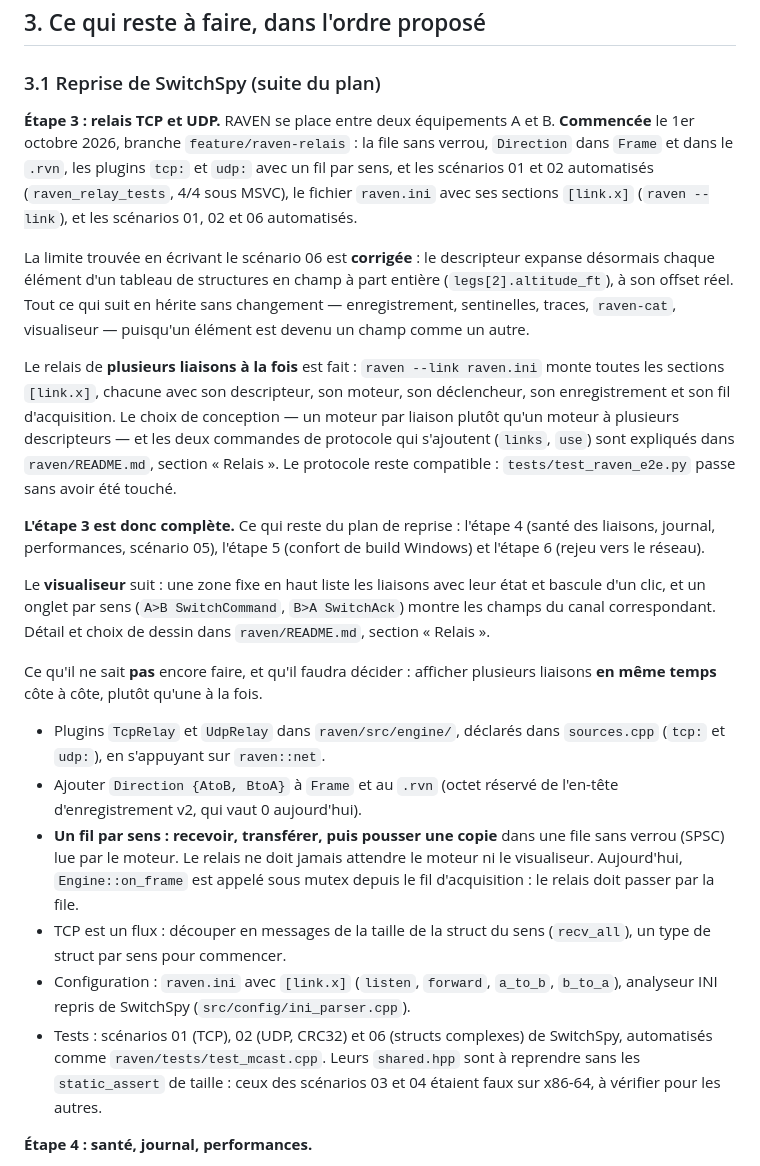
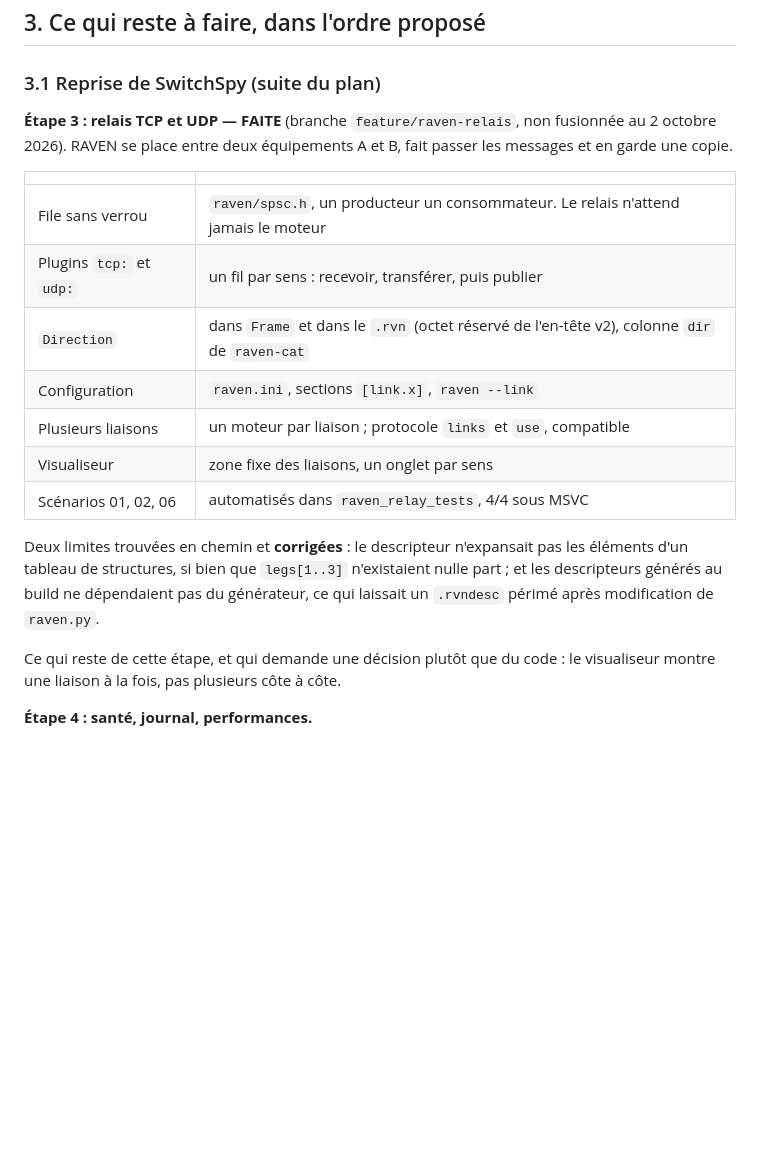
Before and after one commit to benhizia/scry, a Markdown page: docs/PASSATION.md, the part around the change. Rendered like a GitHub page; blank space fills up the shorter version.

Commit message:
docs: l'etape 3 est faite, la passation le disait encore a faire
La section 3.1 gardait la liste des taches de l'etape 3 sous un paragraphe qui
annoncait deja son achevement. Un lecteur pressé y aurait relu un plan au lieu
d'un bilan.

Co-Authored-By: Claude Opus 5 <noreply@anthropic.com>

```diff
--- a/docs/PASSATION.md
+++ b/docs/PASSATION.md
@@ -112,55 +112,28 @@ git worktree add ../switchspy origin/claude/describe-selected-011CUvmX5APbfMHaiM
 
 ### 3.1 Reprise de SwitchSpy (suite du plan)
 
-**Étape 3 : relais TCP et UDP.** RAVEN se place entre deux équipements A et B.
-**Commencée** le 1er octobre 2026, branche `feature/raven-relais` : la file
-sans verrou, `Direction` dans `Frame` et dans le `.rvn`, les plugins `tcp:` et
-`udp:` avec un fil par sens, et les scénarios 01 et 02 automatisés
-(`raven_relay_tests`, 4/4 sous MSVC), le fichier `raven.ini` avec ses sections
-`[link.x]` (`raven --link`), et les scénarios 01, 02 et 06 automatisés.
+**Étape 3 : relais TCP et UDP — FAITE** (branche `feature/raven-relais`, non
+fusionnée au 2 octobre 2026). RAVEN se place entre deux équipements A et B,
+fait passer les messages et en garde une copie.
 
-La limite trouvée en écrivant le scénario 06 est **corrigée** : le descripteur
-expanse désormais chaque élément d'un tableau de structures en champ à part
-entière (`legs[2].altitude_ft`), à son offset réel. Tout ce qui suit en
-hérite sans changement — enregistrement, sentinelles, traces, `raven-cat`,
-visualiseur — puisqu'un élément est devenu un champ comme un autre.
+| | |
+|---|---|
+| File sans verrou | `raven/spsc.h`, un producteur un consommateur. Le relais n'attend jamais le moteur |
+| Plugins `tcp:` et `udp:` | un fil par sens : recevoir, transférer, puis publier |
+| `Direction` | dans `Frame` et dans le `.rvn` (octet réservé de l'en-tête v2), colonne `dir` de `raven-cat` |
+| Configuration | `raven.ini`, sections `[link.x]`, `raven --link` |
+| Plusieurs liaisons | un moteur par liaison ; protocole `links` et `use`, compatible |
+| Visualiseur | zone fixe des liaisons, un onglet par sens |
+| Scénarios 01, 02, 06 | automatisés dans `raven_relay_tests`, 4/4 sous MSVC |
 
-Le relais de **plusieurs liaisons à la fois** est fait : `raven --link
-raven.ini` monte toutes les sections `[link.x]`, chacune avec son descripteur,
-son moteur, son déclencheur, son enregistrement et son fil d'acquisition. Le
-choix de conception — un moteur par liaison plutôt qu'un moteur à plusieurs
-descripteurs — et les deux commandes de protocole qui s'ajoutent (`links`,
-`use`) sont expliqués dans `raven/README.md`, section « Relais ». Le protocole
-reste compatible : `tests/test_raven_e2e.py` passe sans avoir été touché.
+Deux limites trouvées en chemin et **corrigées** : le descripteur n'expansait
+pas les éléments d'un tableau de structures, si bien que `legs[1..3]`
+n'existaient nulle part ; et les descripteurs générés au build ne dépendaient
+pas du générateur, ce qui laissait un `.rvndesc` périmé après modification de
+`raven.py`.
 
-**L'étape 3 est donc complète.** Ce qui reste du plan de reprise : l'étape 4
-(santé des liaisons, journal, performances, scénario 05), l'étape 5 (confort
-de build Windows) et l'étape 6 (rejeu vers le réseau).
-
-Le **visualiseur** suit : une zone fixe en haut liste les liaisons avec leur
-état et bascule d'un clic, et un onglet par sens (`A>B SwitchCommand`,
-`B>A SwitchAck`) montre les champs du canal correspondant. Détail et choix de
-dessin dans `raven/README.md`, section « Relais ».
-
-Ce qu'il ne sait **pas** encore faire, et qu'il faudra décider : afficher
-plusieurs liaisons **en même temps** côte à côte, plutôt qu'une à la fois.
-
-- Plugins `TcpRelay` et `UdpRelay` dans `raven/src/engine/`, déclarés dans
-  `sources.cpp` (`tcp:` et `udp:`), en s'appuyant sur `raven::net`.
-- Ajouter `Direction {AtoB, BtoA}` à `Frame` et au `.rvn` (octet réservé de
-  l'en-tête d'enregistrement v2, qui vaut 0 aujourd'hui).
-- **Un fil par sens : recevoir, transférer, puis pousser une copie** dans une
-  file sans verrou (SPSC) lue par le moteur. Le relais ne doit jamais attendre
-  le moteur ni le visualiseur. Aujourd'hui, `Engine::on_frame` est appelé sous
-  mutex depuis le fil d'acquisition : le relais doit passer par la file.
-- TCP est un flux : découper en messages de la taille de la struct du sens
-  (`recv_all`), un type de struct par sens pour commencer.
-- Configuration : `raven.ini` avec `[link.x]` (`listen`, `forward`, `a_to_b`,
-  `b_to_a`), analyseur INI repris de SwitchSpy (`src/config/ini_parser.cpp`).
-- Tests : scénarios 01 (TCP), 02 (UDP, CRC32) et 06 (structs complexes) de
-  SwitchSpy, automatisés comme `raven/tests/test_mcast.cpp`. Leurs
-  `shared.hpp` sont à reprendre sans les `static_assert` de taille : ceux des
-  scénarios 03 et 04 étaient faux sur x86-64, à vérifier pour les autres.
+Ce qui reste de cette étape, et qui demande une décision plutôt que du code :
+le visualiseur montre une liaison à la fois, pas plusieurs côte à côte.
 
 **Étape 4 : santé, journal, performances.**
 
```
